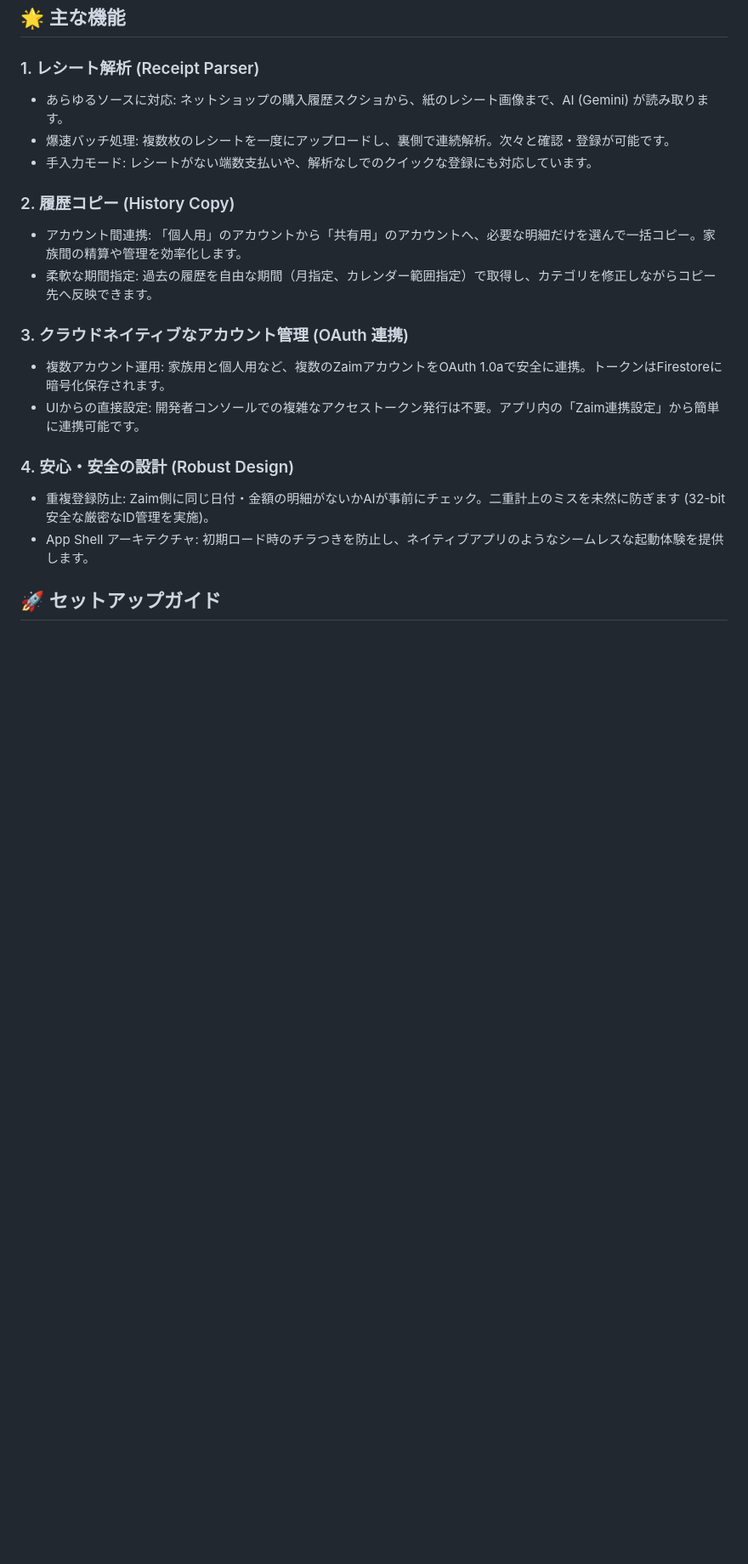
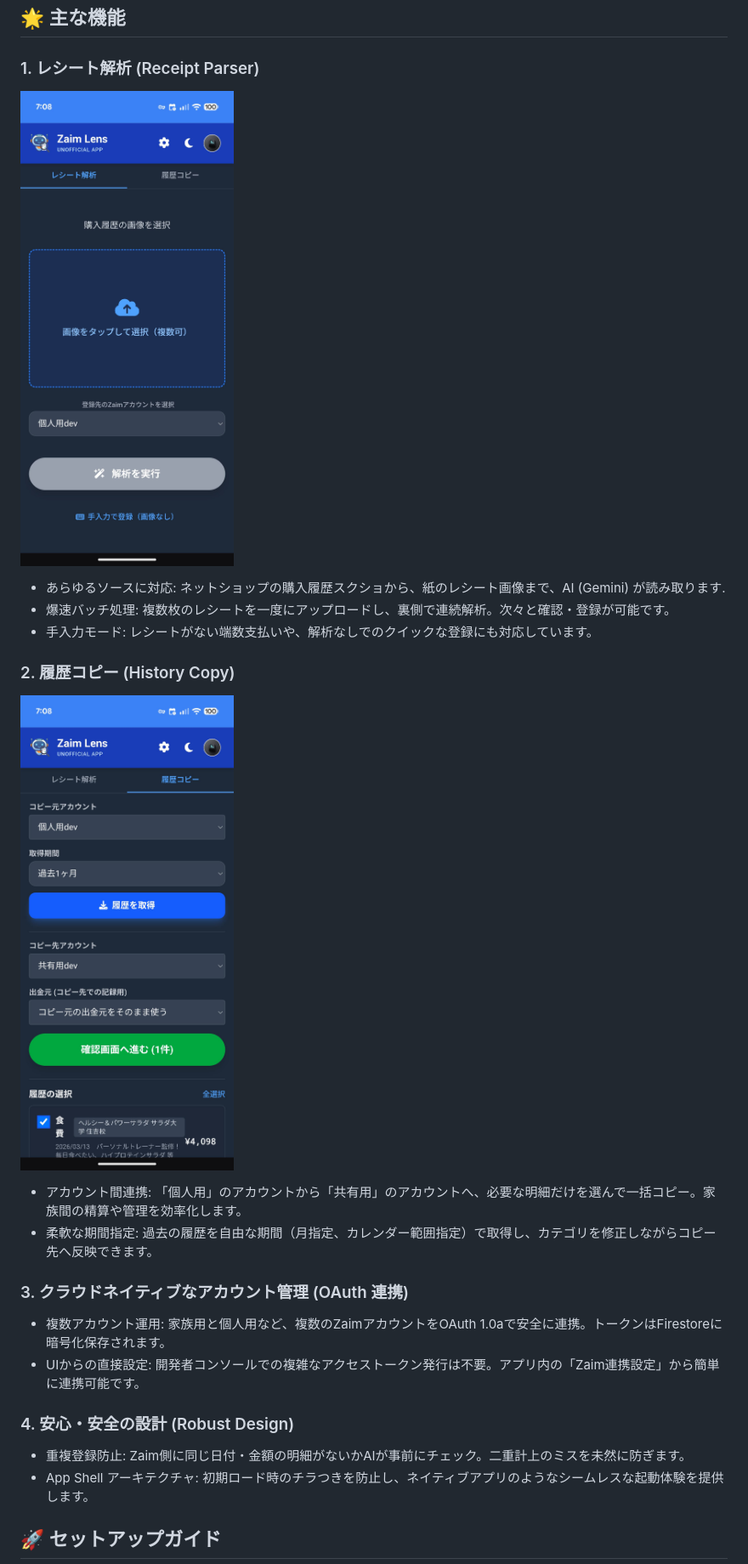
Before and after one commit to y-kbys/zaim-lens, a Markdown page: README.md, the part around the change. Shown: that part at 85% size. Rendered like a GitHub page; pictures changed too: docs/images/copy_history_top.jpg (added), docs/images/receipt_analysis_top.jpg (added); blank space fills up the shorter version.

Commit message:
docs: enrich README with feature images
README.mdの各機能説明セクションに画像を追加し、内容を充実させました。

```diff
--- a/README.md
+++ b/README.md
@@ -10,11 +10,13 @@ Zaim Lens は、AIによる高度な購入履歴のスクリーンショット
 ## 🌟 主な機能
 
 ### 1. レシート解析 (Receipt Parser)
-* あらゆるソースに対応: ネットショップの購入履歴スクショから、紙のレシート画像まで、AI (Gemini) が読み取ります。
+![Receipt Analysis](docs/images/receipt_analysis_top.jpg)
+* あらゆるソースに対応: ネットショップの購入履歴スクショから、紙のレシート画像まで、AI (Gemini) が読み取ります.
 * 爆速バッチ処理: 複数枚のレシートを一度にアップロードし、裏側で連続解析。次々と確認・登録が可能です。
 * 手入力モード: レシートがない端数支払いや、解析なしでのクイックな登録にも対応しています。
 
 ### 2. 履歴コピー (History Copy)
+![History Copy](docs/images/copy_history_top.jpg)
 * アカウント間連携: 「個人用」のアカウントから「共有用」のアカウントへ、必要な明細だけを選んで一括コピー。家族間の精算や管理を効率化します。
 * 柔軟な期間指定: 過去の履歴を自由な期間（月指定、カレンダー範囲指定）で取得し、カテゴリを修正しながらコピー先へ反映できます。
 
@@ -23,7 +25,7 @@ Zaim Lens は、AIによる高度な購入履歴のスクリーンショット
 * UIからの直接設定: 開発者コンソールでの複雑なアクセストークン発行は不要。アプリ内の「Zaim連携設定」から簡単に連携可能です。
 
 ### 4. 安心・安全の設計 (Robust Design)
-* 重複登録防止: Zaim側に同じ日付・金額の明細がないかAIが事前にチェック。二重計上のミスを未然に防ぎます (32-bit安全な厳密なID管理を実施)。
+* 重複登録防止: Zaim側に同じ日付・金額の明細がないかAIが事前にチェック。二重計上のミスを未然に防ぎます。
 * App Shell アーキテクチャ: 初期ロード時のチラつきを防止し、ネイティブアプリのようなシームレスな起動体験を提供します。
 
 ## 🚀 セットアップガイド
```
